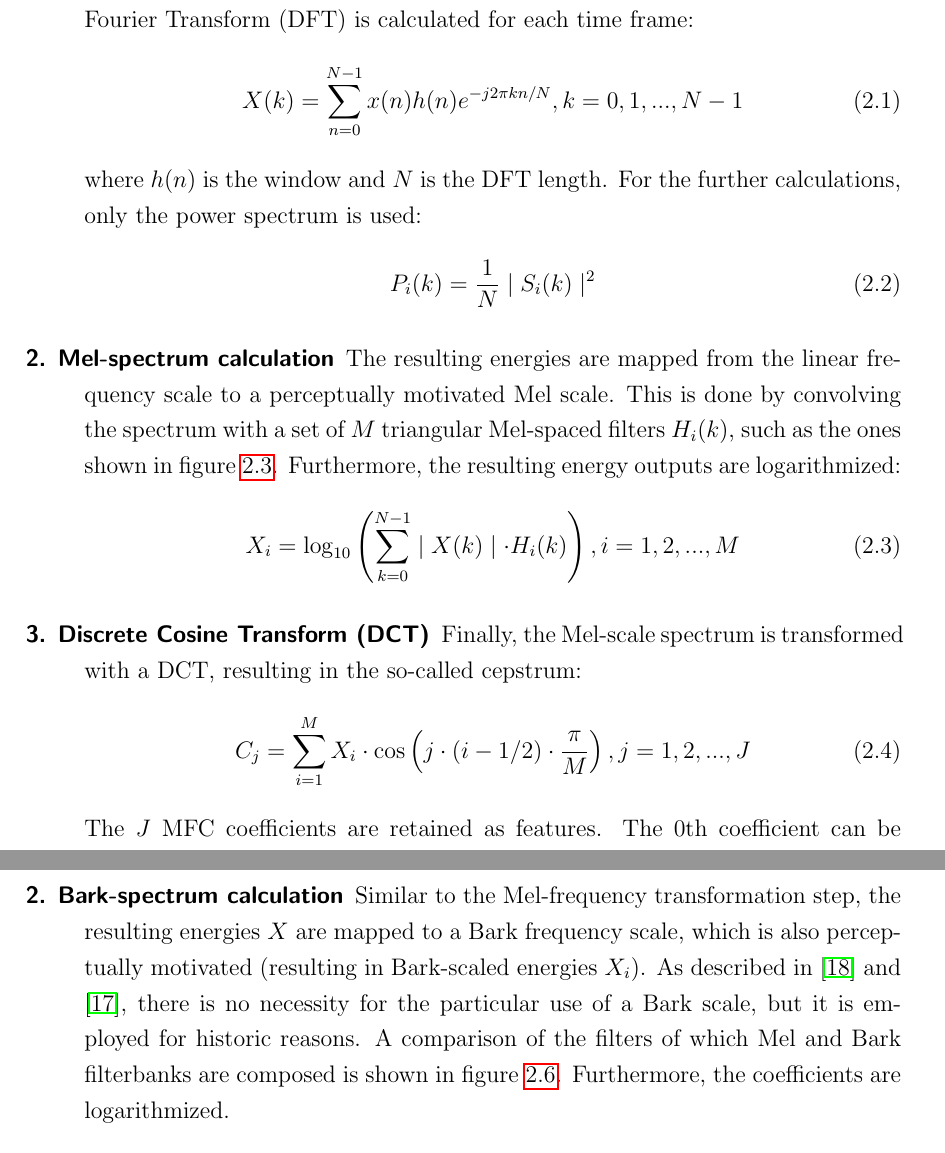
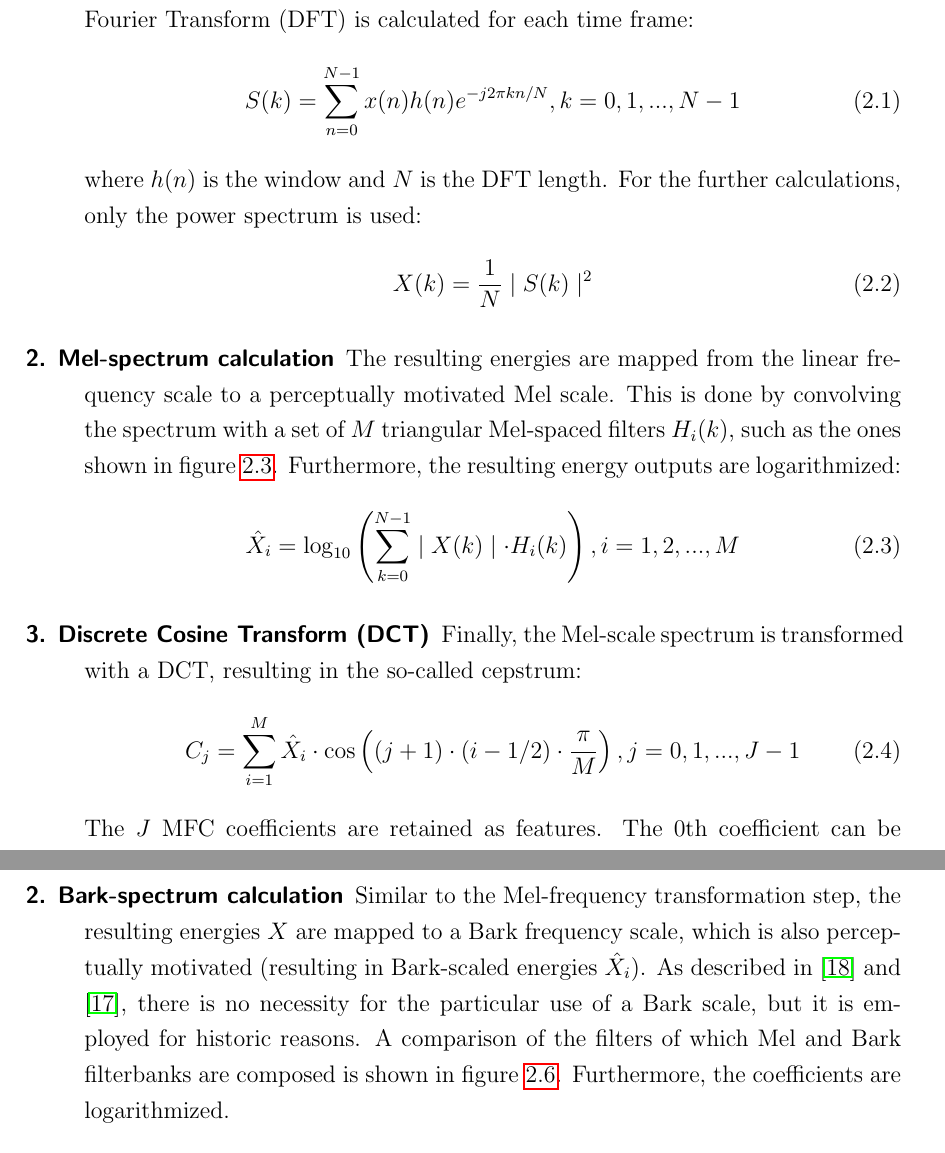
Before and after one commit to annakaa/thesis, a LaTeX thesis (Thesis.tex, which reads chapter/TechnicalBackground.tex): two parts of pages 17 and 19 of 182, joined at a grey line, cut so that both start at the same text. Compiled offline with pdfLaTeX; the source files are stored in an older character set and shown here as Unicode.

Commit message:
formulas...

```diff
--- a/chapter/TechnicalBackground.tex
+++ b/chapter/TechnicalBackground.tex
@@ -44,22 +44,22 @@ In detail, the calculation is performed as follows:
 \begin{description}
 \item[1. Short-term Fourier transform (STFT)] After cutting a signal $x$ into frames (e.g. of 10ms duration) and windowing it (e.g. with a Hamming window), the Discrete Fourier Transform (DFT) is calculated for each time frame:
 \begin{equation}
-X(k) = \sum_{n=0}^{N-1} x(n)h(n)e^{-j 2\pi kn/N} ,  k = 0,1,...,N-1
+S(k) = \sum_{n=0}^{N-1} x(n)h(n)e^{-j 2\pi kn/N} ,  k = 0,1,...,N-1
 \end{equation}
 where $h(n)$ is the window and $N$ is the DFT length. For the further calculations, only the power spectrum is used:
 %???
 \begin{equation}
-P_i(k) = \frac{1}{N} \mid S_i(k) \mid ^2
+X(k) = \frac{1}{N} \mid S(k) \mid ^2
 \end{equation}
 
 \item[2. Mel-spectrum calculation] The resulting energies are mapped from the linear frequency scale to a perceptually motivated Mel scale. This is done by convolving the spectrum with a set of $M$ triangular Mel-spaced filters $H_i(k)$, such as the ones shown in figure \ref{fig:mel_filterbanks}. Furthermore, the resulting energy outputs are logarithmized:
 \begin{equation}
-X_i = \log_{10} \left( \sum_{k=0}^{N-1} \mid X(k) \mid \cdot H_i(k) \right), i=1,2,...,M
+\hat{X}_i = \log_{10} \left( \sum_{k=0}^{N-1} \mid X(k) \mid \cdot H_i(k) \right), i=1,2,...,M
 \end{equation}
 
 \item[3. Discrete Cosine Transform (DCT)] Finally, the Mel-scale spectrum is transformed with a DCT, resulting in the so-called cepstrum:
 \begin{equation}
-C_j = \sum_{i=1}^M X_i \cdot \cos \left( j \cdot (i-1/2) \cdot \frac{\pi}{M} \right), j=1,2,...,J
+C_j = \sum_{i=1}^{M} \hat{X}_i \cdot \cos \left( (j+1) \cdot (i-1/2) \cdot \frac{\pi}{M} \right), j=0,1,...,J-1
 %j \dot (i-1/2) \dot \frac{\pi}{M}
 \end{equation}
 The $J$ MFC coefficients are retained as features. The 0th coefficient can be interpreted as the power over all frequency bands, and the 1st coefficient as the global energy balance between low and high frequencies \cite{oshaughnessy}.
@@ -113,10 +113,10 @@ PLP features, first introduced in \cite{hermansky90}, are also among the most fr
 In principle, these ideas are related to those that MFCCs are based on, but knowledge about human perception is integrated more extensively. A comparison of the steps of both algorithms is given in figure \ref{fig:comp_mfcc_plp}. For PLP computation, these steps are as follows:
 \begin{description}
 \item[1. Short-term Fourier transform] As in MFCC extraction, the signal $x$ is segmented into frames, which are then windowed, and the STFT is calculated for each of them. The power spectrum is $X$ is used for further processing.
-\item[2. Bark-spectrum calculation] Similar to the Mel-frequency transformation step, the resulting energies $X$ are mapped to a Bark frequency scale, which is also perceptually motivated (resulting in Bark-scaled energies $X_i$). As described in \cite{woodland} and \cite{hoenig}, there is no necessity for the particular use of a Bark scale, but it is employed for historic reasons. A comparison of the filters of which Mel  and Bark filterbanks are composed is shown in figure \ref{fig:comp_filterbanks}. Furthermore, the coefficients are logarithmized.
+\item[2. Bark-spectrum calculation] Similar to the Mel-frequency transformation step, the resulting energies $X$ are mapped to a Bark frequency scale, which is also perceptually motivated (resulting in Bark-scaled energies $\hat{X}_i$). As described in \cite{woodland} and \cite{hoenig}, there is no necessity for the particular use of a Bark scale, but it is employed for historic reasons. A comparison of the filters of which Mel  and Bark filterbanks are composed is shown in figure \ref{fig:comp_filterbanks}. Furthermore, the coefficients are logarithmized.
 \item[3. Equal loudness pre-emphasis] The filterbank coefficients are weighted with an equal-loudness curve $E(f)$ which simulates the varying sensitivities of human hearing across the frequency range. Figure \ref{fig:eq_loudness} displays such a curve; Makhoul and Cosell presented a numerical approximation \cite{makhoul}. (As mentioned in figure \ref{fig:comp_mfcc_plp}, such a pre-emphasis is sometimes performed as the first step of MFCC calculation as well). This is computed as
 \begin{equation}
-\Xi(f) = X_i(f) \cdot E(f)
+\Xi(f) = \hat{X}_i(f) \cdot E(f)
 \end{equation}
 \item[4. Intensity - loudness conversion] This steps integrates knowledge about the relationship between the intensity of the signal and its perceived loudness. According to the power law of hearing \cite{stevens}, this relation can be approximated as a cubic root compression:
 \begin{equation}
```
Also changed, not shown: chapter/TechnicalBackground.tex (8 more changed lines).
